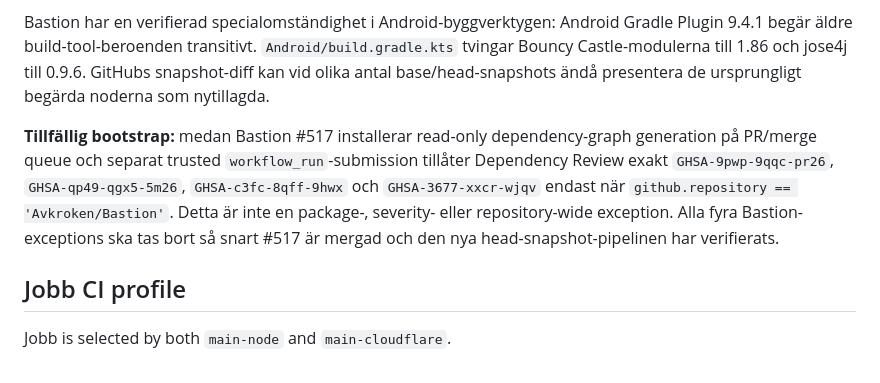
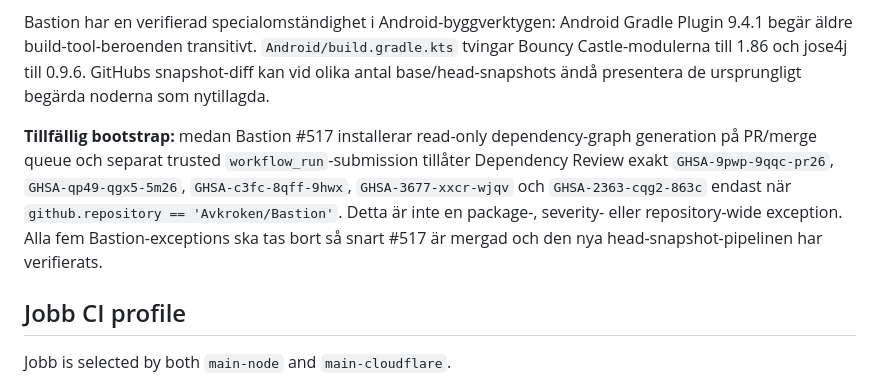
Before and after one commit to Avkroken/.github, a Markdown page: docs/engineering-context.md, the part around the change. GitHub-like rendering.

Commit message:
docs: record JDOM bootstrap exception

```diff
--- a/docs/engineering-context.md
+++ b/docs/engineering-context.md
@@ -255,7 +255,7 @@ Snapshotbaserad dependency submission och Dependency Review kan köras i separat
 
 Bastion har en verifierad specialomständighet i Android-byggverktygen: Android Gradle Plugin 9.4.1 begär äldre build-tool-beroenden transitivt. `Android/build.gradle.kts` tvingar Bouncy Castle-modulerna till 1.86 och jose4j till 0.9.6. GitHubs snapshot-diff kan vid olika antal base/head-snapshots ändå presentera de ursprungligt begärda noderna som nytillagda.
 
-**Tillfällig bootstrap:** medan Bastion #517 installerar read-only dependency-graph generation på PR/merge queue och separat trusted `workflow_run`-submission tillåter Dependency Review exakt `GHSA-9pwp-9qqc-pr26`, `GHSA-qp49-qgx5-5m26`, `GHSA-c3fc-8qff-9hwx` och `GHSA-3677-xxcr-wjqv` endast när `github.repository == 'Avkroken/Bastion'`. Detta är inte en package-, severity- eller repository-wide exception. Alla fyra Bastion-exceptions ska tas bort så snart #517 är mergad och den nya head-snapshot-pipelinen har verifierats.
+**Tillfällig bootstrap:** medan Bastion #517 installerar read-only dependency-graph generation på PR/merge queue och separat trusted `workflow_run`-submission tillåter Dependency Review exakt `GHSA-9pwp-9qqc-pr26`, `GHSA-qp49-qgx5-5m26`, `GHSA-c3fc-8qff-9hwx`, `GHSA-3677-xxcr-wjqv` och `GHSA-2363-cqg2-863c` endast när `github.repository == 'Avkroken/Bastion'`. Detta är inte en package-, severity- eller repository-wide exception. Alla fem Bastion-exceptions ska tas bort så snart #517 är mergad och den nya head-snapshot-pipelinen har verifierats.
 
 ## Jobb CI profile
 
```
